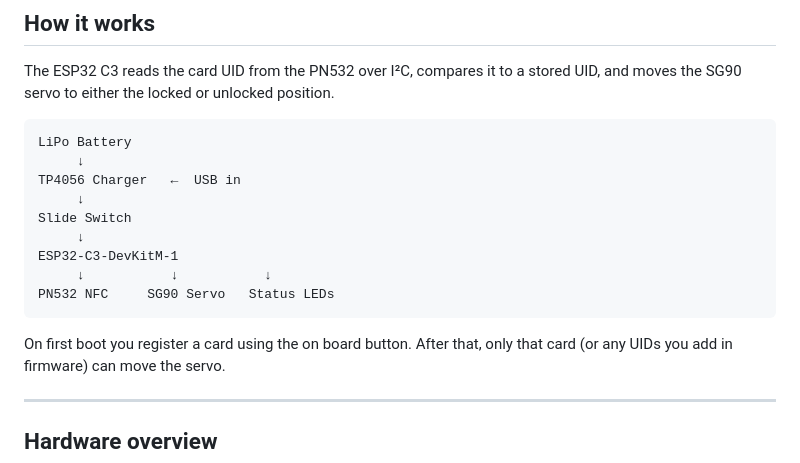
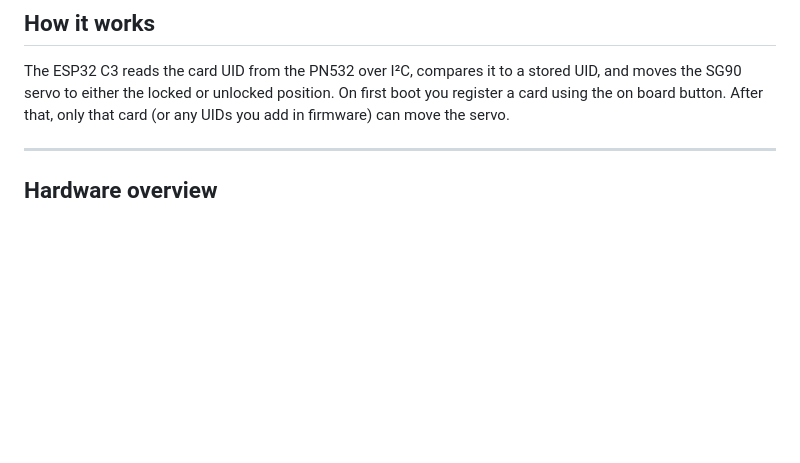
Before and after one commit to ata-crtl/rfid-drawer-lock, a Markdown page: README.md, the part around one of its changes. Rendered like a GitHub page; blank space fills up the shorter version.

````diff
--- a/README.md
+++ b/README.md
@@ -21,19 +21,6 @@ ONSHAPE LINK=https://cad.onshape.com/documents/10ff17bd51048845f2315452/w/f69d7b
 ## How it works
 
 The ESP32 C3 reads the card UID from the PN532 over I²C, compares it to a stored UID, and moves the SG90 servo to either the locked or unlocked position.
-
-```text
-LiPo Battery
-     ↓
-TP4056 Charger   ←  USB in
-     ↓
-Slide Switch
-     ↓
-ESP32-C3-DevKitM-1
-     ↓           ↓           ↓
-PN532 NFC     SG90 Servo   Status LEDs
-```
-
 On first boot you register a card using the on board button. After that, only that card (or any UIDs you add in firmware) can move the servo.
 
 ---
````
Also changed, not shown: other parts of README.md (+9 -26 lines).
